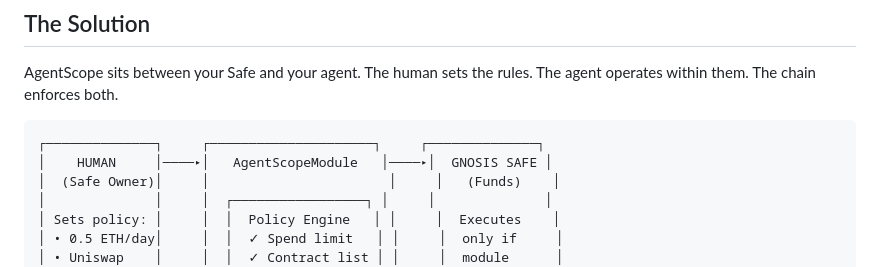
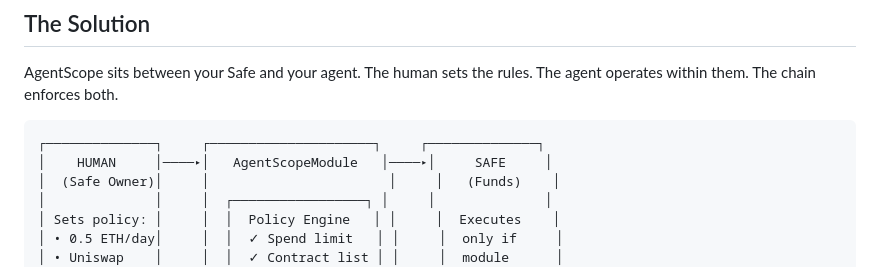
Before and after one commit to ghost-clio/agent-scope, a Markdown page: README.md, the part around the change. Drawn GitHub-style.

Commit message:
fix: last Gnosis reference in README diagram

````diff
--- a/README.md
+++ b/README.md
@@ -22,7 +22,7 @@ AgentScope sits between your Safe and your agent. The human sets the rules. The
 
 ```
 ┌──────────────┐     ┌─────────────────────┐     ┌──────────────┐
-│    HUMAN     │────▸│   AgentScopeModule   │────▸│  GNOSIS SAFE │
+│    HUMAN     │────▸│   AgentScopeModule   │────▸│     SAFE     │
 │  (Safe Owner)│     │                       │     │   (Funds)    │
 │              │     │  ┌─────────────────┐ │     │              │
 │ Sets policy: │     │  │  Policy Engine   │ │     │  Executes    │
````
